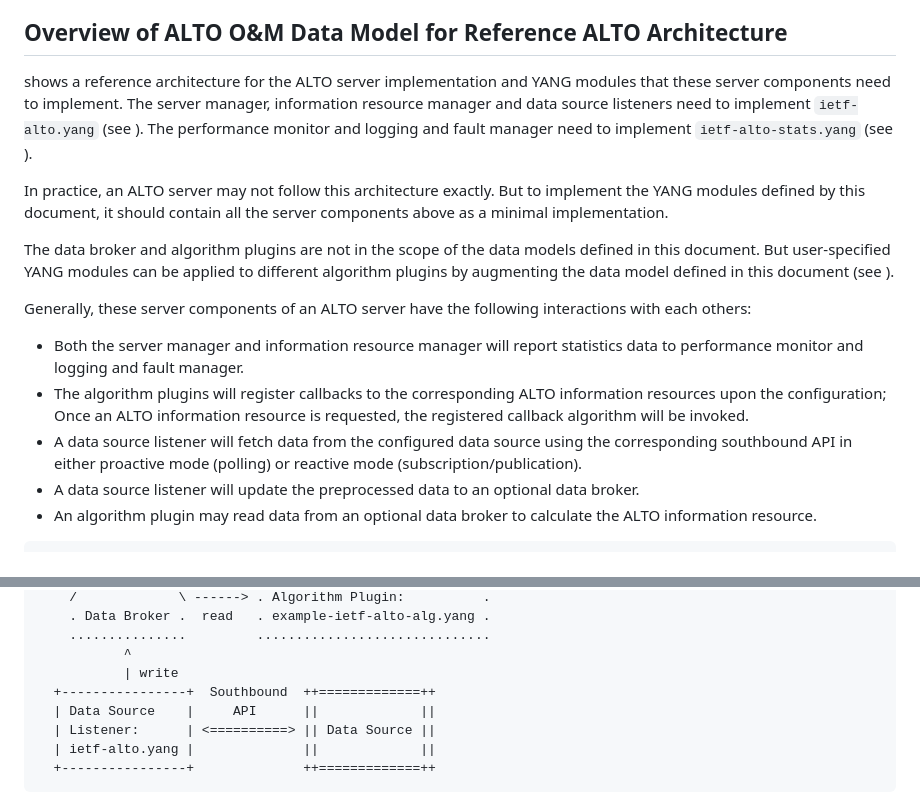
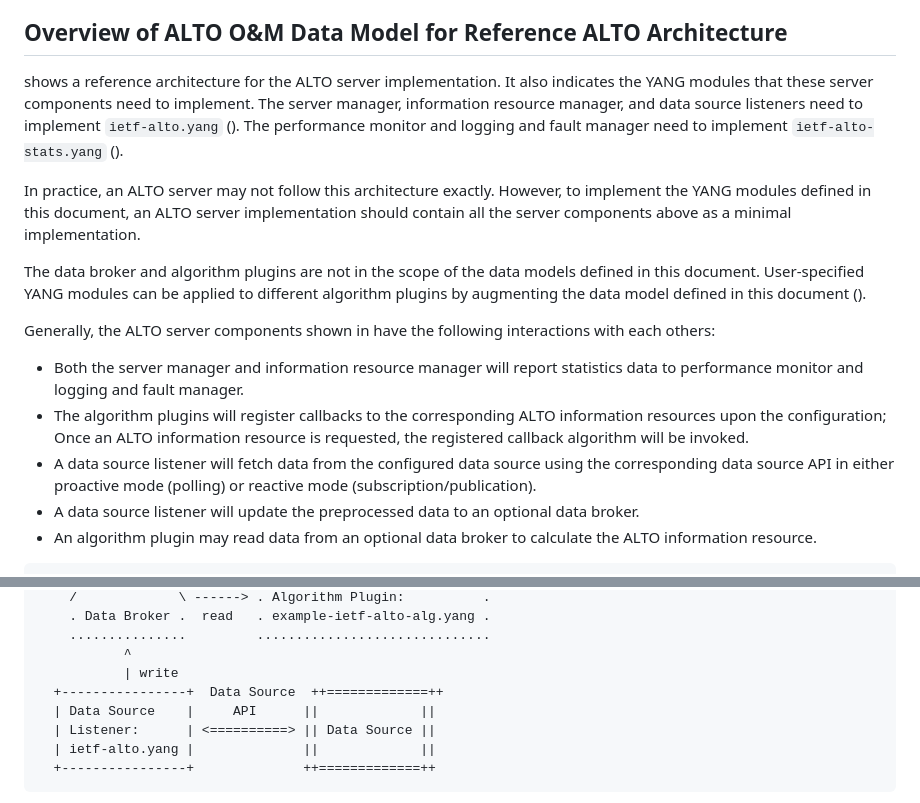
Before and after one commit to ietf-wg-alto/draft-alto-oam-yang, a Markdown page: objectives.md, 2 parts joined by grey strips. Rendered like a GitHub page.

Commit message:
minor updates to the arch overview

```diff
--- a/objectives.md
+++ b/objectives.md
@@ -45,22 +45,21 @@ allow for augmentation to support potential future extensions.
 ## Overview of ALTO O&M Data Model for Reference ALTO Architecture
 
 [](#alto-ref-arch) shows a reference architecture for the ALTO server
-implementation and YANG modules that these server components need to implement.
-The server manager, information resource manager and data source listeners need
-to implement `ietf-alto.yang` (see [](#alto-model)). The performance monitor
-and logging and fault manager need to implement `ietf-alto-stats.yang` (see
-[](#alto-stats-model)).
+implementation. It also indicates the YANG modules that these server components need to implement.
+The server manager, information resource manager, and data source listeners need
+to implement `ietf-alto.yang` ([](#alto-model)). The performance monitor
+and logging and fault manager need to implement `ietf-alto-stats.yang` ([](#alto-stats-model)).
 
-In practice, an ALTO server may not follow this architecture exactly. But to
-implement the YANG modules defined by this document, it should contain all the
+In practice, an ALTO server may not follow this architecture exactly. However, to
+implement the YANG modules defined in this document, an ALTO server implementation should contain all the
 server components above as a minimal implementation.
 
 The data broker and algorithm plugins are not in the scope of the data models
-defined in this document. But user-specified YANG modules can be applied to
+defined in this document. User-specified YANG modules can be applied to
 different algorithm plugins by augmenting the data model defined in this
-document (see [](#alto-ext-model)).
+document ([](#alto-ext-model)).
 
-Generally, these server components of an ALTO server have the following
+Generally, the ALTO server components shown in [](#alto-ref-arch) have the following
 interactions with each others:
 
 - Both the server manager and information resource manager will report
@@ -69,7 +68,7 @@ interactions with each others:
   information resources upon the configuration; Once an ALTO information
   resource is requested, the registered callback algorithm will be invoked.
 - A data source listener will fetch data from the configured data source using
-  the corresponding southbound API in either proactive mode (polling) or
+  the corresponding data source API in either proactive mode (polling) or
   reactive mode (subscription/publication).
 - A data source listener will update the preprocessed data to an optional data
   broker.
@@ -96,7 +95,7 @@ interactions with each others:
     ...............         ..............................
            ^
            | write
-  +----------------+  Southbound  ++=============++
+  +----------------+  Data Source  ++=============++
   | Data Source    |     API      ||             ||
   | Listener:      | <==========> || Data Source ||
   | ietf-alto.yang |              ||             ||
```
